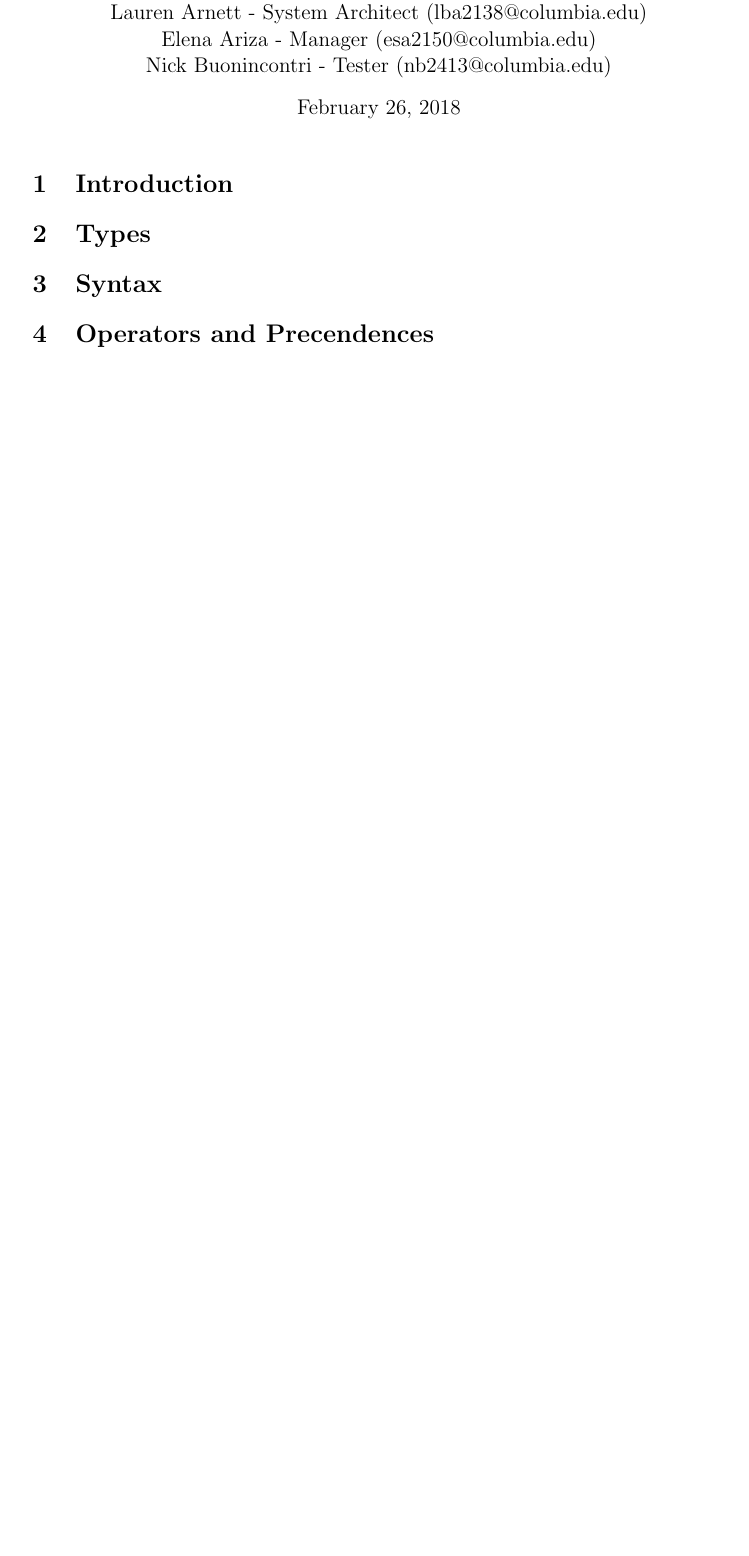
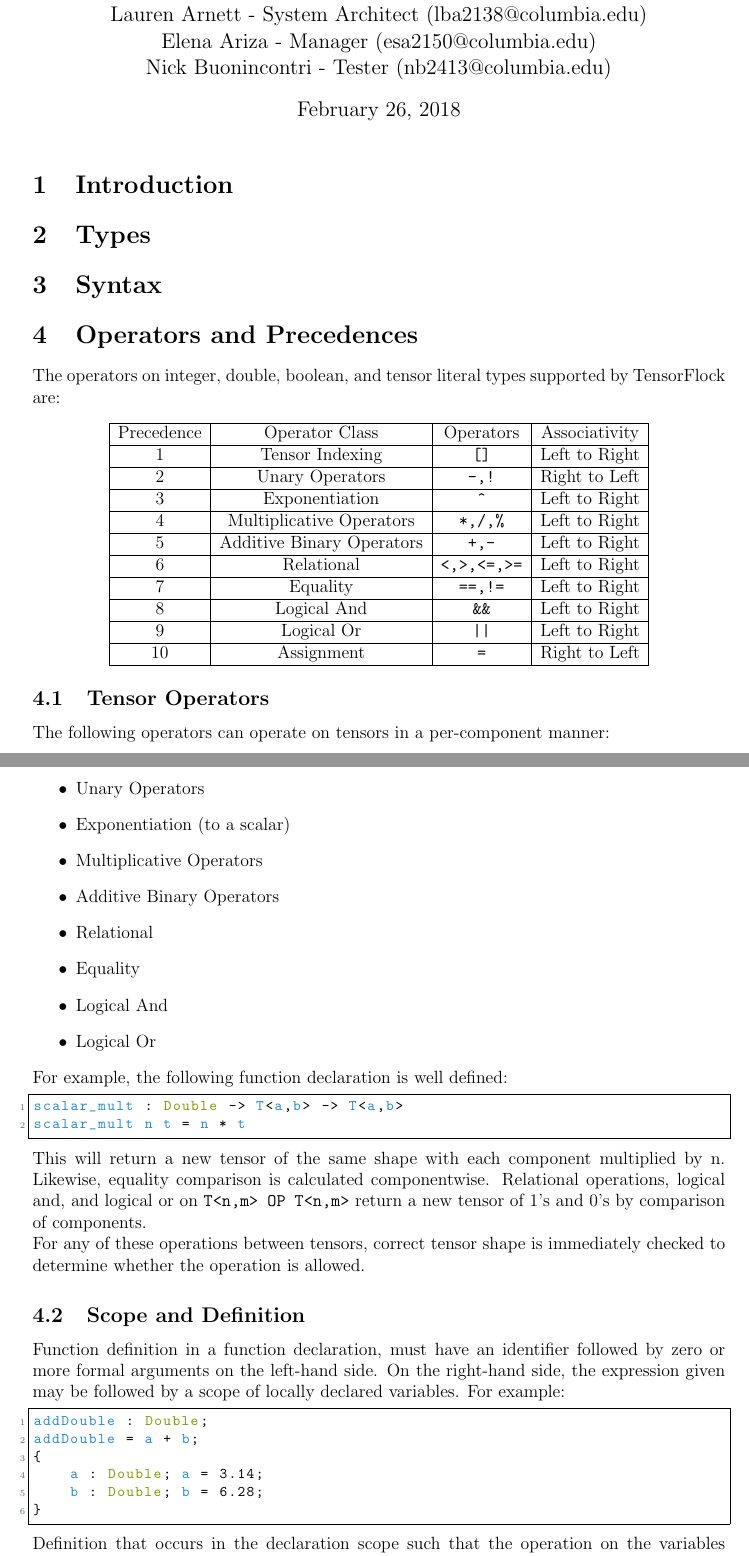
Before and after one commit to laurenarnett/TensorFlock, a LaTeX document (lrm/lrm.tex, which reads lrm/operators.tex): part of the page before the commit and two parts of pages 1 and 2 of 2 after it, the two joined at a grey line, cut so that both start at the same text, the shorter picture padded with empty space. Compiled offline with pdfLaTeX.

Commit message:
Basics of operator usage written.
Decide how much more to include.

```diff
--- a/lrm/operators.tex
+++ b/lrm/operators.tex
@@ -1,2 +1,75 @@
-\section{Operators and Precendences}%
-\label{sec:operators_and_precendences}
+\section{Operators and Precedences}%
+\label{sec:operators_and_precedences}
+
+The operators on integer, double, boolean, and tensor literal types
+supported by TensorFlock are:
+
+\begin{center}
+\begin{tabular}{ |c|c|c|c| }
+ \hline
+ Precedence & Operator Class & Operators & Associativity\\
+ \hline
+ 1 & Tensor Indexing & \verb|[]| & Left to Right\\
+ \hline
+ 2 & Unary Operators & \verb|-,!| & Right to Left \\
+ \hline
+ 3 & Exponentiation & \verb|^| & Left to Right\\
+ \hline
+ 4 & Multiplicative Operators & \verb|*,/,%| & Left to Right\\
+ \hline
+ 5 & Additive Binary Operators & \verb|+,-| & Left to Right\\
+ \hline
+ 6 & Relational & \verb|<,>,<=,>=| & Left to Right\\
+ \hline
+ 7 & Equality & \verb|==,!=| & Left to Right\\
+ \hline
+ 8 & Logical And & \verb|&&| & Left to Right\\
+ \hline
+ 9 & Logical Or & \verb!||! & Left to Right\\
+ \hline
+ 10 & Assignment & \verb|=| & Right to Left\\
+ \hline
+\end{tabular}
+\end{center}
+
+\subsection{Tensor Operators}
+The following operators can operate on tensors in a per-component manner:
+\begin{itemize}
+    \item Unary Operators
+    \item Exponentiation (to a scalar)
+    \item Multiplicative Operators
+    \item Additive Binary Operators
+    \item Relational
+    \item Equality
+    \item Logical And
+    \item Logical Or
+\end{itemize}
+For example, the following function declaration is well defined:
+\begin{lstlisting}
+scalar_mult : Double -> T<a,b> -> T<a,b>
+scalar_mult n t = n * t
+\end{lstlisting}
+This will return a new tensor of the same shape with each component multiplied
+by n. Likewise, equality comparison is calculated componentwise. Relational
+operations, logical and, and logical or  on \verb|T<n,m> OP T<n,m>| return a
+new tensor of 1's and 0's by comparison of components.
+\\
+For any of these operations between tensors, correct tensor shape is immediately checked to
+determine whether the operation is allowed.
+
+\subsection{Scope and Definition}
+Function definition in a function declaration, must have an
+identifier followed by zero or more formal arguments on the left-hand side. On
+the right-hand side, the expression given may be followed by a scope of locally
+declared variables. For example:
+\begin{lstlisting}
+addDouble : Double;
+addDouble = a + b;
+{
+    a : Double; a = 3.14;
+    b : Double; b = 6.28;
+}
+\end{lstlisting}
+Definition that occurs in the declaration scope such that the operation
+on the variables returns the correct type as specified by the function header
+is well defined.
```
